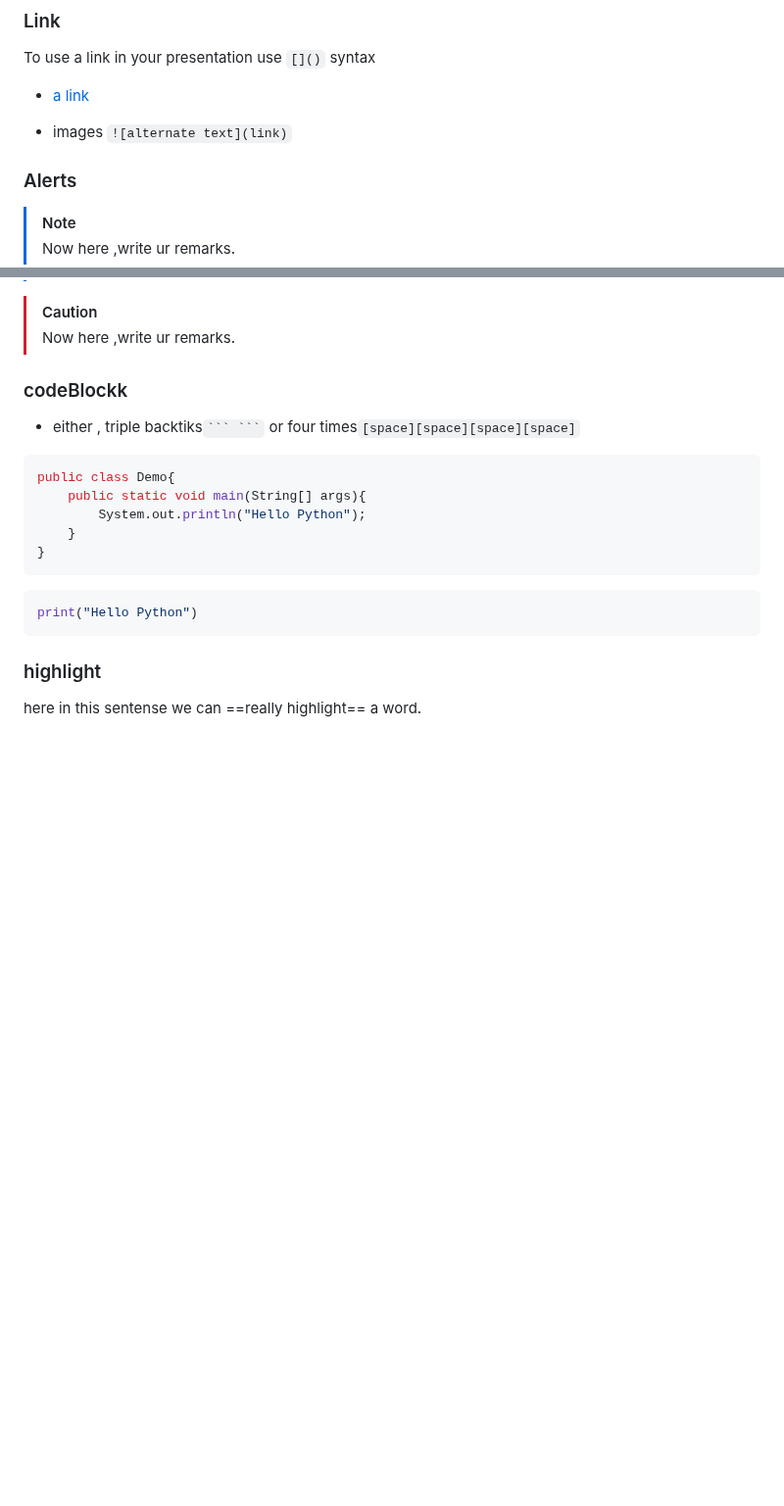
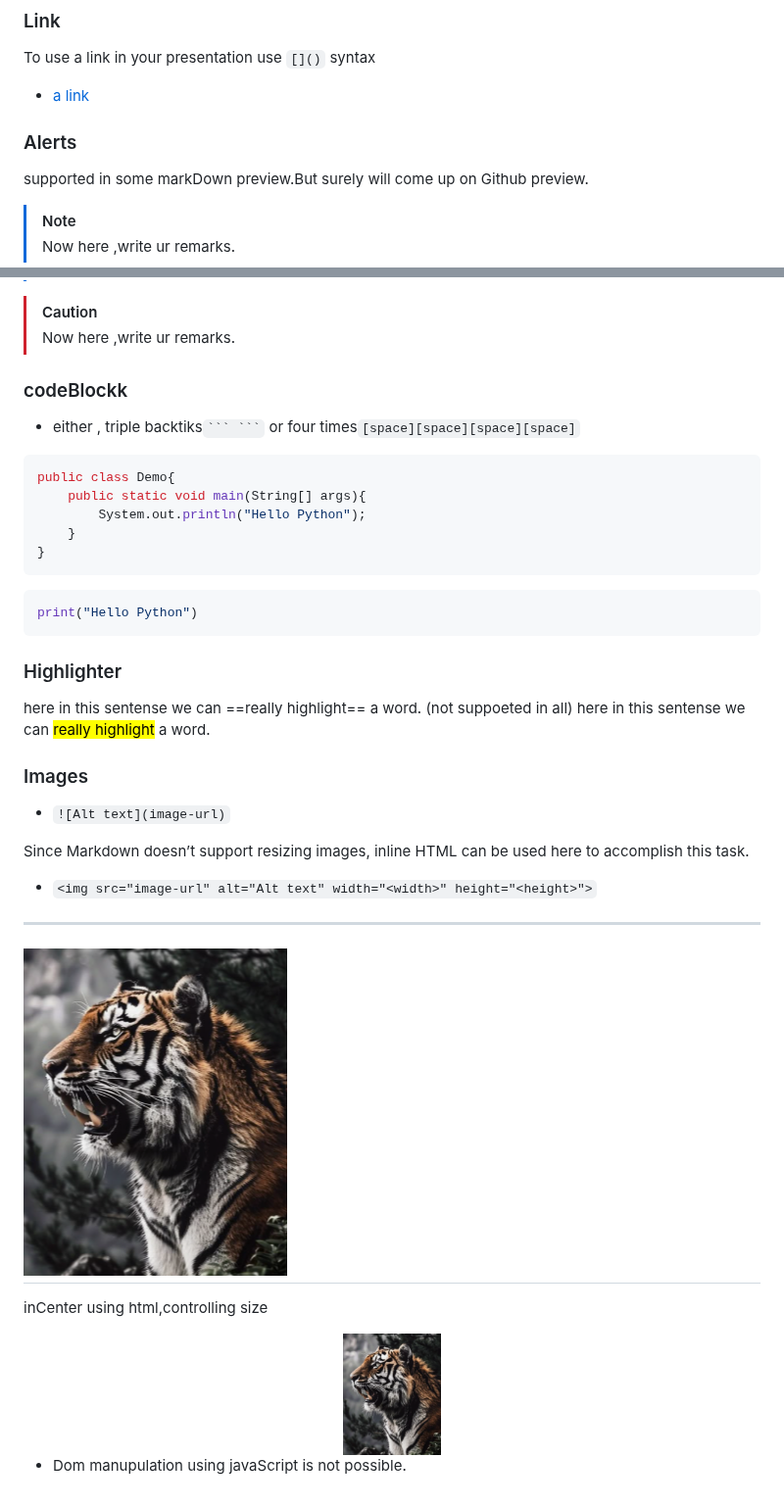
Before and after one commit to Ayush-Dube/dailyDiary, a Markdown page: july2025/july25.md, 2 parts joined by grey strips. Shown at 98% size. Rendered like a GitHub page; pictures changed too: july2025/tiger.png (added); blank space fills up the shorter version.

Commit message:
update:01 july11

````diff
--- a/july2025/july25.md
+++ b/july2025/july25.md
@@ -36,9 +36,10 @@
 To use a link in your presentation use `[]()` syntax
 - [a link](https://www.google.com)
 
-- images `![alternate text](link)`
+
 
 ### Alerts
+supported in some markDown preview.But surely will come up on Github preview.
 
 > [!NOTE]
 > Now here ,write ur remarks.
@@ -59,5 +60,21 @@ public class Demo{
 ```python
 print("Hello Python")
 ```
-### highlight
-here in this sentense we can ==really highlight== a word.
+### Highlighter
+here in this sentense we can ==really highlight== a word.  (not suppoeted in all)
+here in this sentense we can <mark> really highlight</mark> a word.
+
+### Images
+- `![Alt text](image-url)`
+
+Since Markdown doesn’t support resizing images, inline HTML can be used here to accomplish this task.
+- `<img src="image-url" alt="Alt text" width="<width>" height="<height>">`
+---
+![alt text](tiger.png)
+---
+  inCenter using html,controlling size
+<center>  <img src="tiger.png" alt="aTiger" width="100" style="border: 2px solid yellow;">
+</center>
+
+
+- Dom manupulation using javaScript is not possible.
````
Also changed, not shown: july2025/image.png (added).
